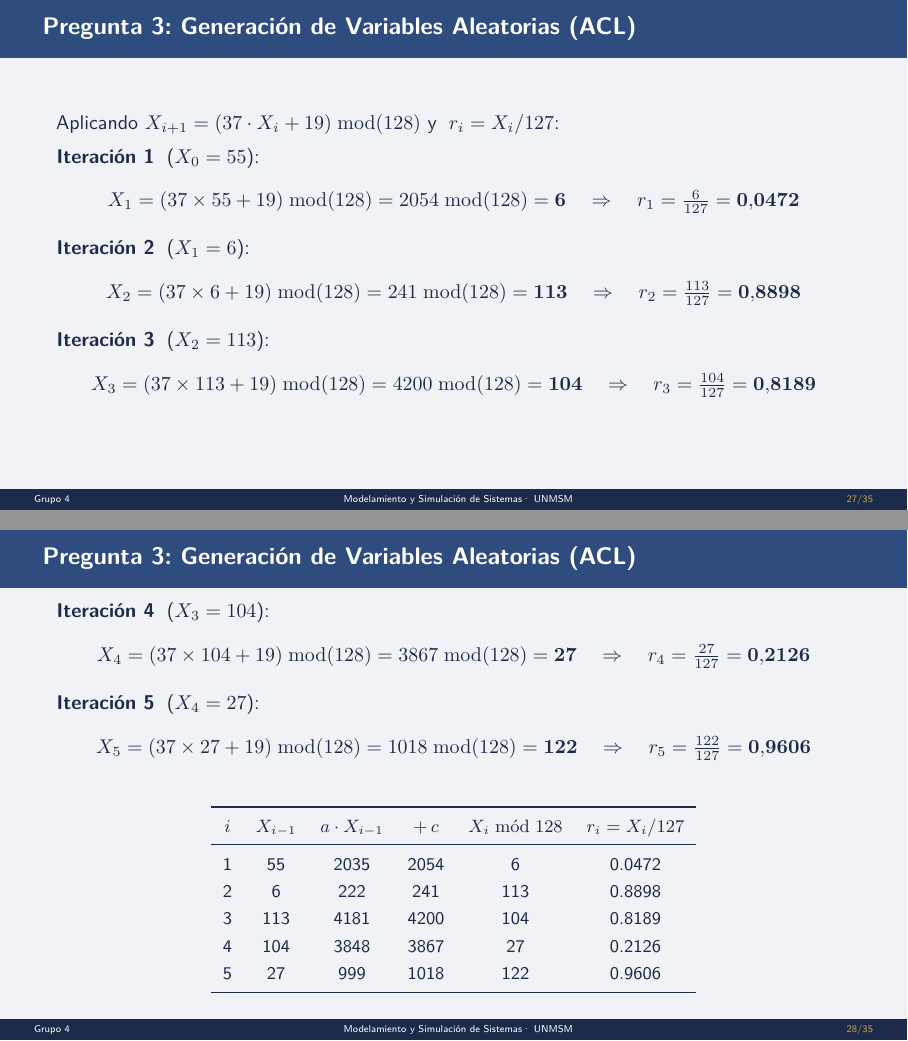
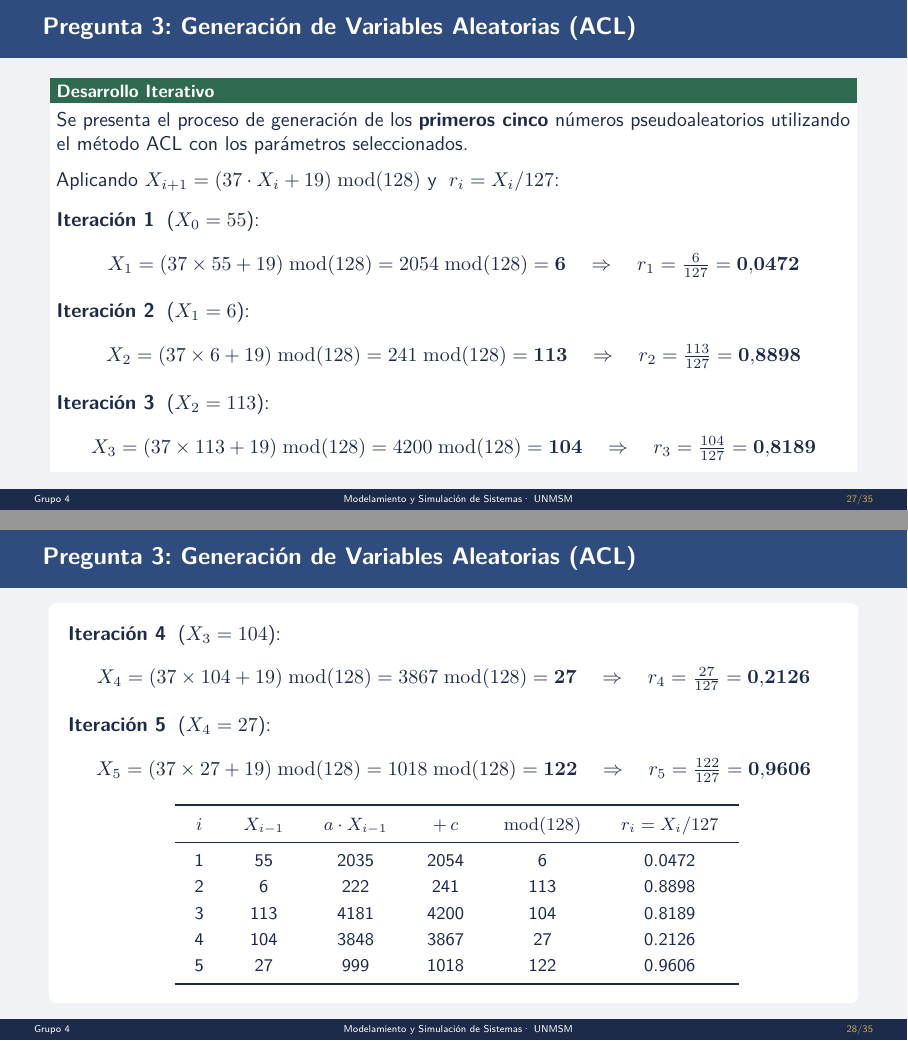
Before and after one commit to luisalejandrordc/mss-examen-parcial, LaTeX slides (presentation/presentation.tex): pages 27 and 28 of 35, joined at a grey line. Compiled offline with pdfLaTeX.

Commit message:
complete question 3: generacion de variables aleatorias

```diff
--- a/presentation/presentation.tex
+++ b/presentation/presentation.tex
@@ -739,11 +739,11 @@
 \end{frame}
 
 \begin{frame}{Pregunta 3: Generación de Variables Aleatorias (ACL)}
-
+	\begin{exampleblock}{Desarrollo Iterativo}
+		Se presenta el proceso de generación de los \textbf{primeros cinco} números
+		pseudoaleatorios utilizando el método ACL con los parámetros seleccionados.\\[6pt]
 		Aplicando $X_{i+1} = (37 \cdot X_i + 19)\;\mathrm{mod}(128)$
-	y $\;r_i = X_i/127$:
-
-	\vspace{0.5em}
+		y $\;r_i = X_i/127$:\\[8pt]
 		\textbf{Iteración 1} \;($X_0 = 55$):
 		\[
 			X_1 = (37 \times 55 + 19)\;\mathrm{mod}(128)
@@ -766,11 +766,13 @@
 			= 4200\;\mathrm{mod}(128) = \mathbf{104}
 			\quad\Rightarrow\quad r_3 = \tfrac{104}{127} = \mathbf{0.8189}
 		\]
+		\vspace{-16pt}
+	\end{exampleblock}
 
 \end{frame}
 
 \begin{frame}{Pregunta 3: Generación de Variables Aleatorias (ACL)}
-
+	\begin{emptyblock}
 		\textbf{Iteración 4} \;($X_3 = 104$):
 		\[
 			X_4 = (37 \times 104 + 19)\;\mathrm{mod}(128)
@@ -785,24 +787,21 @@
 			= 1018\;\mathrm{mod}(128) = \mathbf{122}
 			\quad\Rightarrow\quad r_5 = \tfrac{122}{127} = \mathbf{0.9606}
 		\]
-
-	\vspace{0.4em}
-	\begin{center}
-		\small
-		\renewcommand{\arraystretch}{1.25}
+		\small\centering
+		\renewcommand{\arraystretch}{1.2}
+		\setlength{\tabcolsep}{10pt}
 		\begin{tabular}{cccccc}
 			\toprule
-			$i$ & $X_{i-1}$ & $a \cdot X_{i-1}$ & $+\,c$ & $X_i \bmod 128$ & $r_i = X_i/127$ \\
+			$i$ & $X_{i-1}$ & $a \cdot X_{i-1}$ & $+\,c$ & $\mathrm{mod}(128)$ & $r_i = X_i/127$ \\
 			\midrule
-			1   & 55        & 2035              & 2054   & 6               & 0.0472          \\
-			2   & 6         & 222               & 241    & 113             & 0.8898          \\
-			3   & 113       & 4181              & 4200   & 104             & 0.8189          \\
-			4   & 104       & 3848              & 3867   & 27              & 0.2126          \\
-			5   & 27        & 999               & 1018   & 122             & 0.9606          \\
+			1   & 55        & 2035              & 2054   & 6                   & 0.0472          \\
+			2   & 6         & 222               & 241    & 113                 & 0.8898          \\
+			3   & 113       & 4181              & 4200   & 104                 & 0.8189          \\
+			4   & 104       & 3848              & 3867   & 27                  & 0.2126          \\
+			5   & 27        & 999               & 1018   & 122                 & 0.9606          \\
 			\bottomrule
 		\end{tabular}
-	\end{center}
-
+	\end{emptyblock}
 \end{frame}
 
 % ════════════════════════════════════════════════════════════
```
Also changed, not shown: presentation/presentation.pdf. Lines whose indentation alone changed are shown as unchanged.
